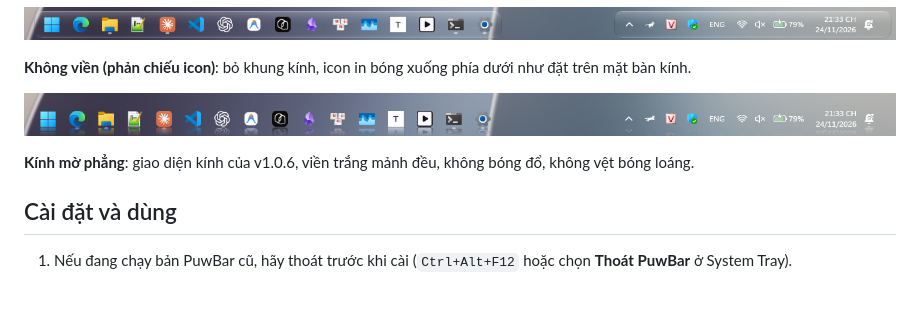
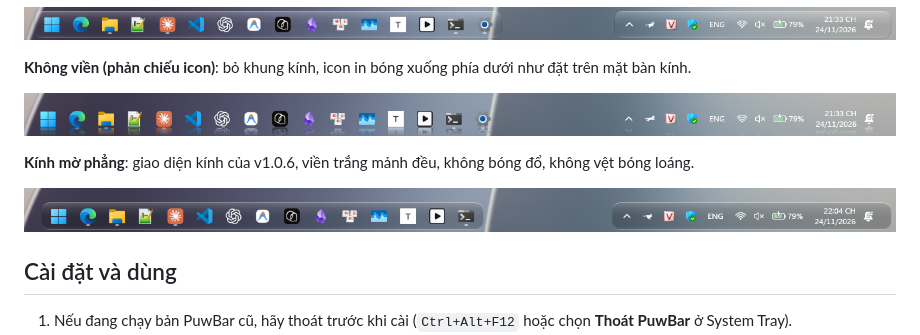
Before and after one commit to erikpuw/puwbar, a Markdown page: README.md, the part around the change. GitHub-like rendering; pictures changed too: assets/screenshots/style-flat-frosted.png (added); blank space fills up the shorter version.

Commit message:
docs: add Flat Frosted screenshot to README

```diff
--- a/README.md
+++ b/README.md
@@ -57,6 +57,8 @@ Chọn trong menu tray, mục **Kiểu giao diện**.
 
 **Kính mờ phẳng**: giao diện kính của v1.0.6, viền trắng mảnh đều, không bóng đổ, không vệt bóng loáng.
 
+![Kiểu Kính mờ phẳng](assets/screenshots/style-flat-frosted.png)
+
 ## Cài đặt và dùng
 
 1. Nếu đang chạy bản PuwBar cũ, hãy thoát trước khi cài (`Ctrl+Alt+F12` hoặc chọn **Thoát PuwBar** ở System Tray).
```
Also changed, not shown: README.en.md (+2 -0 lines).
